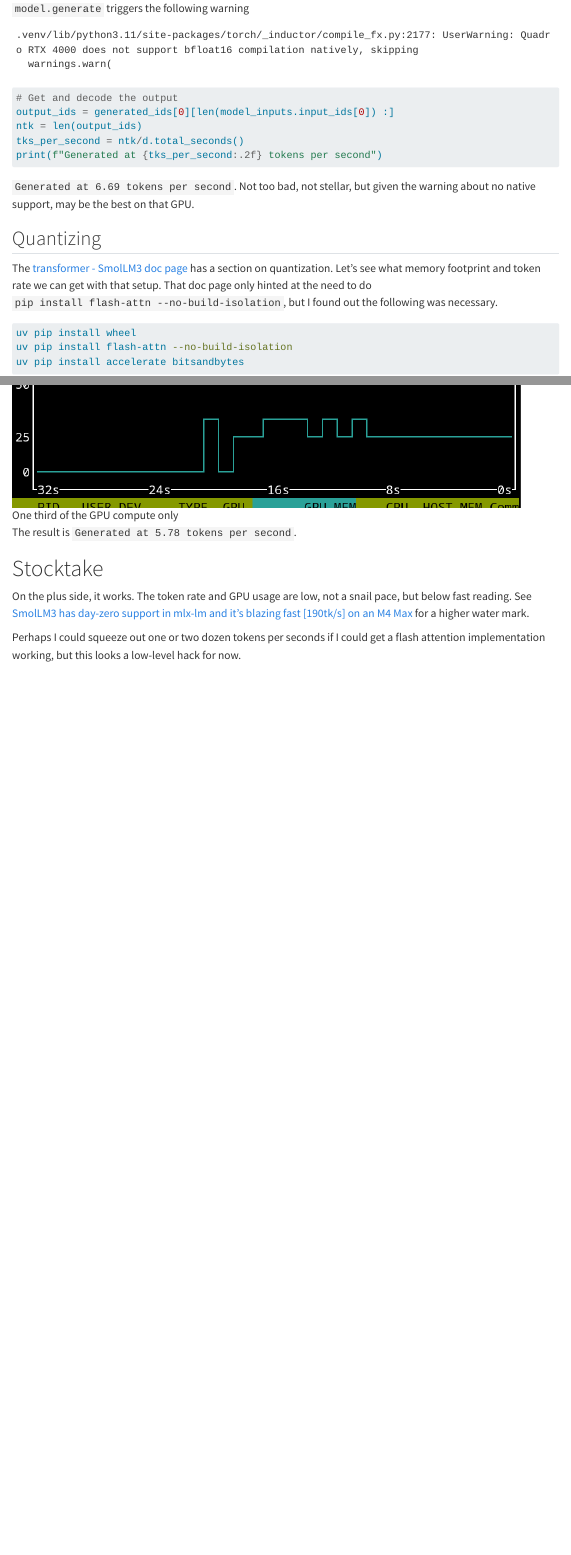
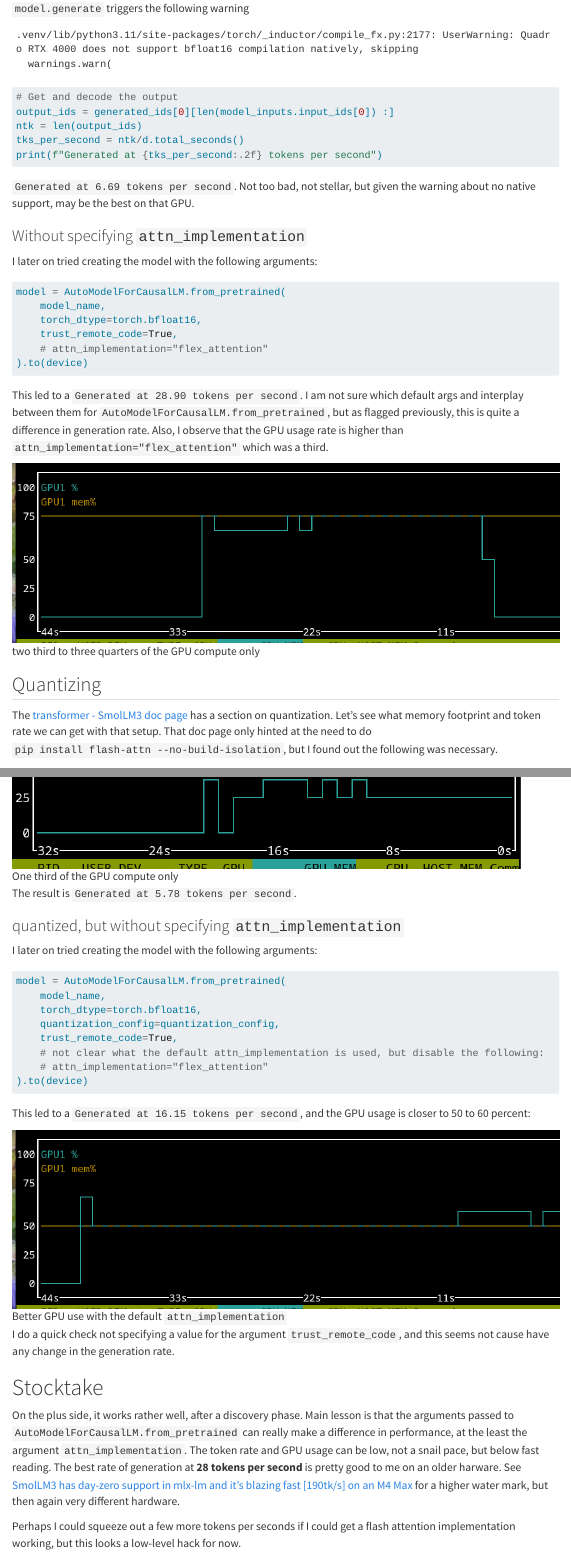
Before and after one commit to jmp75/work-blog, a Quarto document (posts/20250714-smollm3-trial/index.qmd): the page in a window 1100 px wide, from 1500 px down before the commit and from 1780 px down after it, so that both start at the same text, and a second part further down, joined at a grey line. Rendered offline with R 4.5, knitr and Pandoc in place of Quarto, with nearby package versions; menus at the side of the page are left out; long lines of code are wrapped.

Commit message:
amend smollm3 post with new findings

````diff
--- a/posts/20250714-smollm3-trial/index.qmd
+++ b/posts/20250714-smollm3-trial/index.qmd
@@ -96,6 +108,23 @@ print(f"Generated at {tks_per_second:.2f} tokens per second")
 ```
 
 `Generated at 6.69 tokens per second`. Not too bad, not stellar, but given the warning about no native support, may be the best on that GPU.
+
+### Without specifying `attn_implementation`
+
+I later on tried creating the model with the following arguments:
+
+```python
+model = AutoModelForCausalLM.from_pretrained(
+    model_name,
+    torch_dtype=torch.bfloat16,
+    trust_remote_code=True,
+    # attn_implementation="flex_attention"
+).to(device)
+```
+
+This led to a `Generated at 28.90 tokens per second`. I am not sure which default args and interplay between them for `AutoModelForCausalLM.from_pretrained`, but as flagged previously, this is quite a difference in generation rate. Also, I observe that the GPU usage rate is higher than `attn_implementation="flex_attention"` which was a third.
+
+![two third to three quarters of the GPU compute only](002-faster.png)
 
 ## Quantizing
 
@@ -146,8 +175,29 @@ Let's query about gravity, same as previous trial. I note that the GPU is only u
 
 The result is `Generated at 5.78 tokens per second`.
 
+### quantized, but without specifying `attn_implementation`
+
+I later on tried creating the model with the following arguments:
+
+```python
+model = AutoModelForCausalLM.from_pretrained(
+    model_name,
+    torch_dtype=torch.bfloat16,
+    quantization_config=quantization_config,
+    trust_remote_code=True,
+    # not clear what the default attn_implementation is used, but disable the following:
+    # attn_implementation="flex_attention"
+).to(device)
+```
+
+This led to a `Generated at 16.15 tokens per second`, and the GPU usage is closer to 50 to 60 percent:
+
+![Better GPU use with the default `attn_implementation`](003-gpu-qntzed-faster.png)
+
+I do a quick check not specifying a value for the argument `trust_remote_code`, and this seems not cause have any change in the generation rate.
+
 # Stocktake
 
-On the plus side, it works. The token rate and GPU usage are low, not a snail pace, but below fast reading. See [SmolLM3 has day-zero support in mlx-lm and it's blazing fast [190tk/s] on an M4 Max](https://x.com/awnihannun/status/1942686003455762544) for a higher water mark.
+On the plus side, it works rather well, after a discovery phase. Main lesson is that the arguments passed to `AutoModelForCausalLM.from_pretrained` can really make a difference in performance, at the least the argument `attn_implementation`. The token rate and GPU usage can be low, not a snail pace, but below fast reading. The best rate of generation at **28 tokens per second** is pretty good to me on an older harware. See [SmolLM3 has day-zero support in mlx-lm and it's blazing fast [190tk/s] on an M4 Max](https://x.com/awnihannun/status/1942686003455762544) for a higher water mark, but then again very different hardware.
 
-Perhaps I could squeeze out one or two dozen tokens per seconds if I could get a flash attention implementation working, but this looks a low-level hack for now.
+Perhaps I could squeeze out a few more tokens per seconds if I could get a flash attention implementation working, but this looks a low-level hack for now.
````
Also changed, not shown: posts/20250714-smollm3-trial/002-faster.png (added), posts/20250714-smollm3-trial/003-gpu-qntzed-faster.png (added), posts/20250714-smollm3-trial/index.qmd (12 more changed lines).
